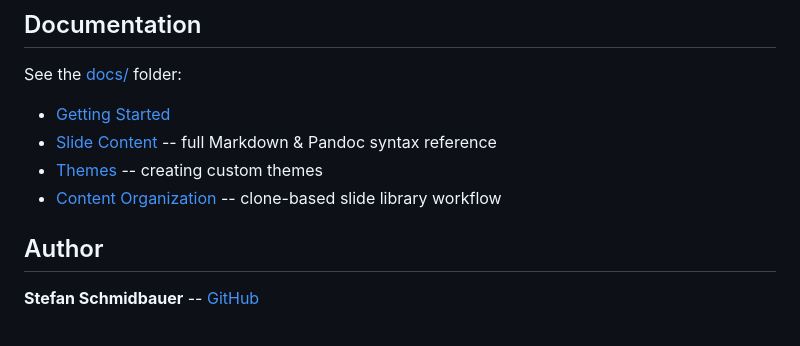
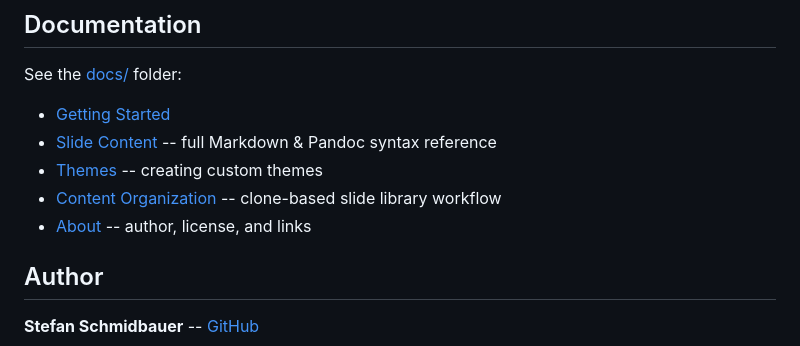
Before and after one commit to Stefan-Schmidbauer/trilium-presenter-plugin, a Markdown page: README.md, the part around the change. Drawn GitHub-style.

```diff
--- a/README.md
+++ b/README.md
@@ -93,6 +93,7 @@ See the [docs/](docs/) folder:
 - [Slide Content](docs/slide-content.md) -- full Markdown & Pandoc syntax reference
 - [Themes](docs/themes.md) -- creating custom themes
 - [Content Organization](docs/content-organization.md) -- clone-based slide library workflow
+- [About](docs/about.md) -- author, license, and links
 
 ## Author
 
```
Also changed, not shown: docs/about.md (added, +18 -0 lines).
